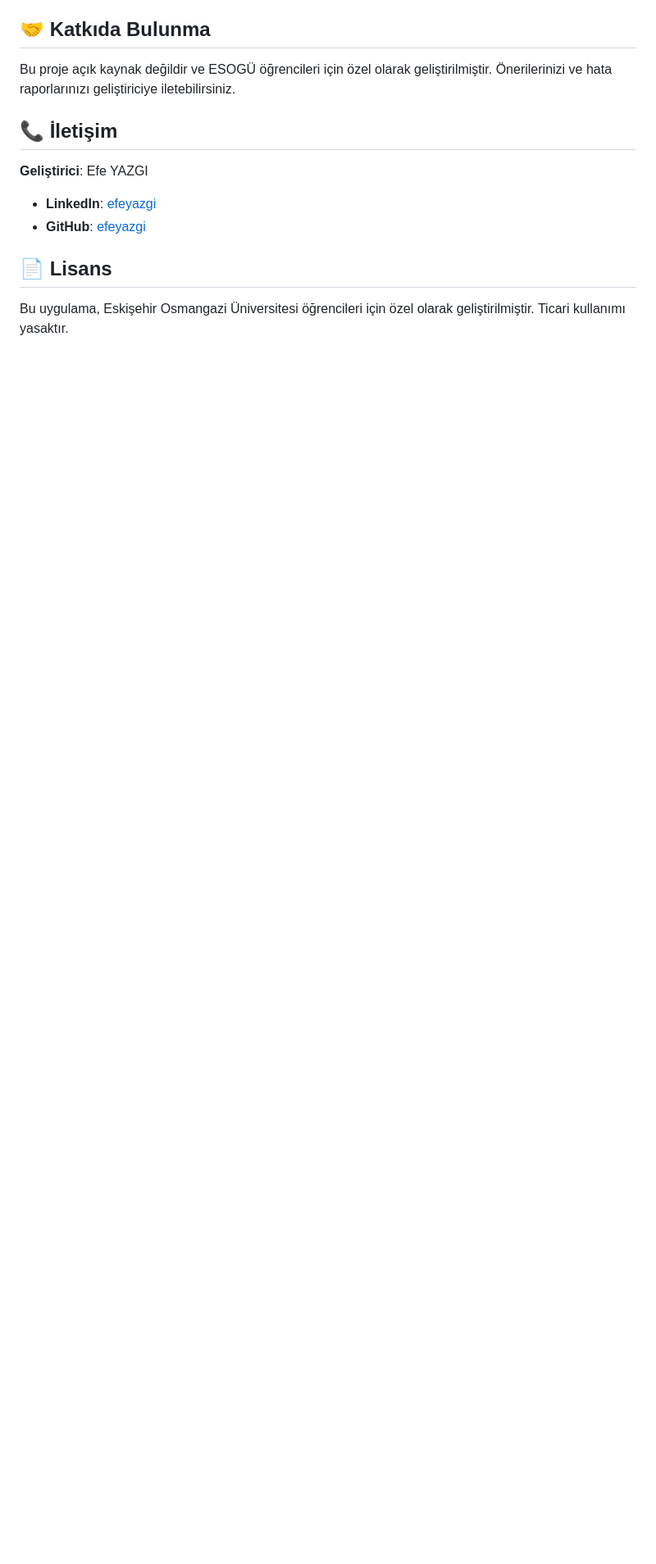
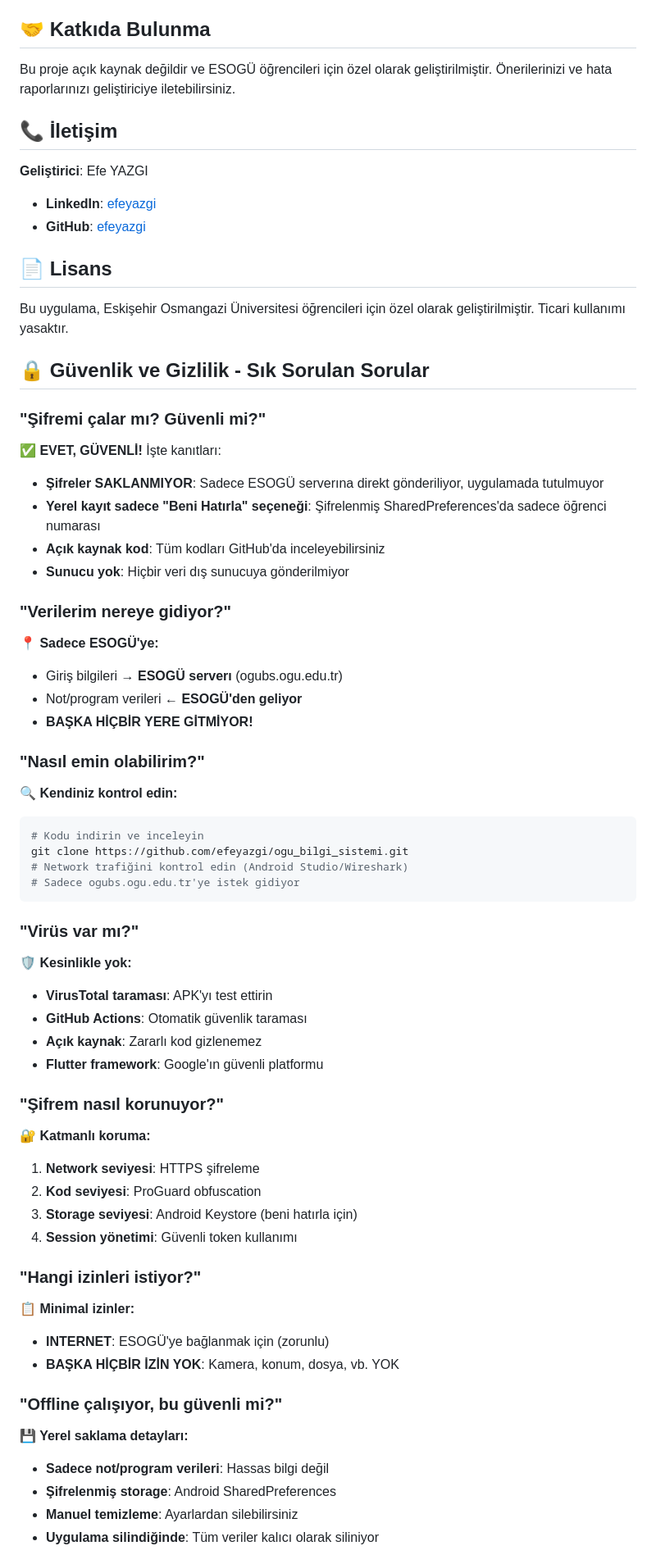
Before and after one commit to efeyazgi/ogu_bilgi_sistemi, a Markdown page: README.md, the part around one of its changes. Shown at 82% size. Rendered like a GitHub page; blank space fills up the shorter version.

````diff
--- a/README.md
+++ b/README.md
@@ -209,3 +209,54 @@ Bu proje açık kaynak değildir ve ESOGÜ öğrencileri için özel olarak geli
 
 Bu uygulama, Eskişehir Osmangazi Üniversitesi öğrencileri için özel olarak geliştirilmiştir. Ticari kullanımı yasaktır.
 
+## 🔒 Güvenlik ve Gizlilik - Sık Sorulan Sorular
+
+### "Şifremi çalar mı? Güvenli mi?"
+**✅ EVET, GÜVENLİ!** İşte kanıtları:
+
+- **Şifreler SAKLANMIYOR**: Sadece ESOGÜ serverına direkt gönderiliyor, uygulamada tutulmuyor
+- **Yerel kayıt sadece "Beni Hatırla" seçeneği**: Şifrelenmiş SharedPreferences'da sadece öğrenci numarası
+- **Açık kaynak kod**: Tüm kodları GitHub'da inceleyebilirsiniz
+- **Sunucu yok**: Hiçbir veri dış sunucuya gönderilmiyor
+
+### "Verilerim nereye gidiyor?"
+**📍 Sadece ESOGÜ'ye:**
+- Giriş bilgileri → **ESOGÜ serverı** (ogubs.ogu.edu.tr)
+- Not/program verileri ← **ESOGÜ'den geliyor**
+- **BAŞKA HİÇBİR YERE GİTMİYOR!**
+
+### "Nasıl emin olabilirim?"
+**🔍 Kendiniz kontrol edin:**
+```bash
+# Kodu indirin ve inceleyin
+git clone https://github.com/efeyazgi/ogu_bilgi_sistemi.git
+# Network trafiğini kontrol edin (Android Studio/Wireshark)
+# Sadece ogubs.ogu.edu.tr'ye istek gidiyor
+```
+
+### "Virüs var mı?"
+**🛡️ Kesinlikle yok:**
+- **VirusTotal taraması**: APK'yı test ettirin
+- **GitHub Actions**: Otomatik güvenlik taraması
+- **Açık kaynak**: Zararlı kod gizlenemez
+- **Flutter framework**: Google'ın güvenli platformu
+
+### "Şifrem nasıl korunuyor?"
+**🔐 Katmanlı koruma:**
+1. **Network seviyesi**: HTTPS şifreleme
+2. **Kod seviyesi**: ProGuard obfuscation
+3. **Storage seviyesi**: Android Keystore (beni hatırla için)
+4. **Session yönetimi**: Güvenli token kullanımı
+
+### "Hangi izinleri istiyor?"
+**📋 Minimal izinler:**
+- **INTERNET**: ESOGÜ'ye bağlanmak için (zorunlu)
+- **BAŞKA HİÇBİR İZİN YOK**: Kamera, konum, dosya, vb. YOK
+
+### "Offline çalışıyor, bu güvenli mi?"
+**💾 Yerel saklama detayları:**
+- **Sadece not/program verileri**: Hassas bilgi değil
+- **Şifrelenmiş storage**: Android SharedPreferences
+- **Manuel temizleme**: Ayarlardan silebilirsiniz
+- **Uygulama silindiğinde**: Tüm veriler kalıcı olarak siliniyor
+
````
Also changed, not shown: other parts of README.md (+35 -0 lines), PRIVACY_POLICY.md (added, +219 -0 lines).
